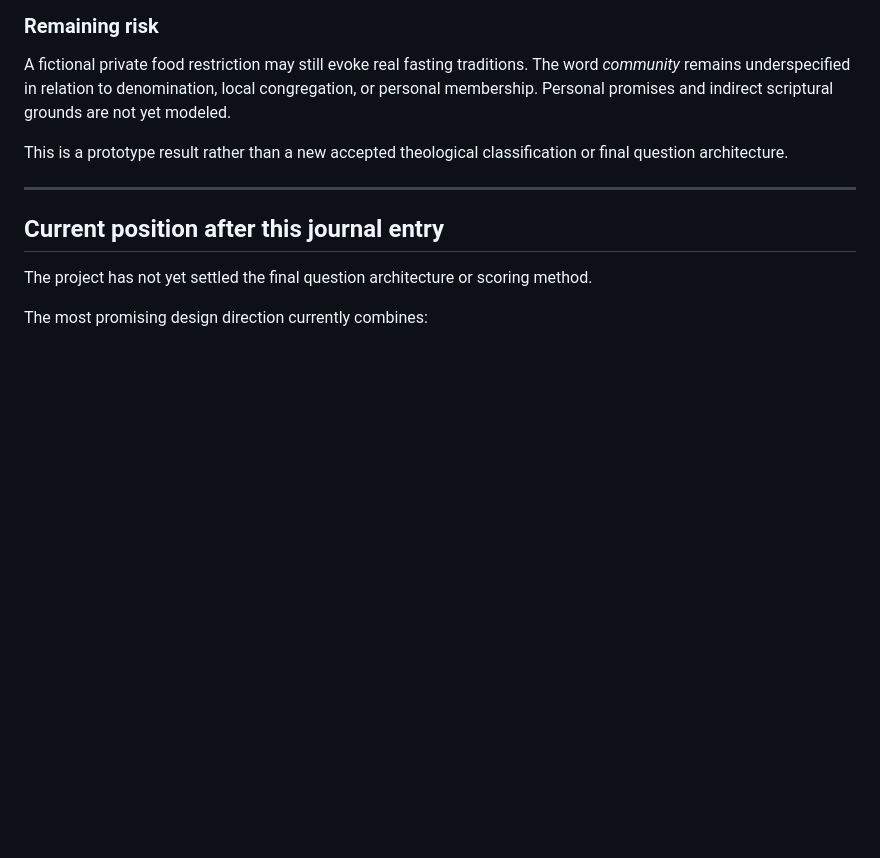
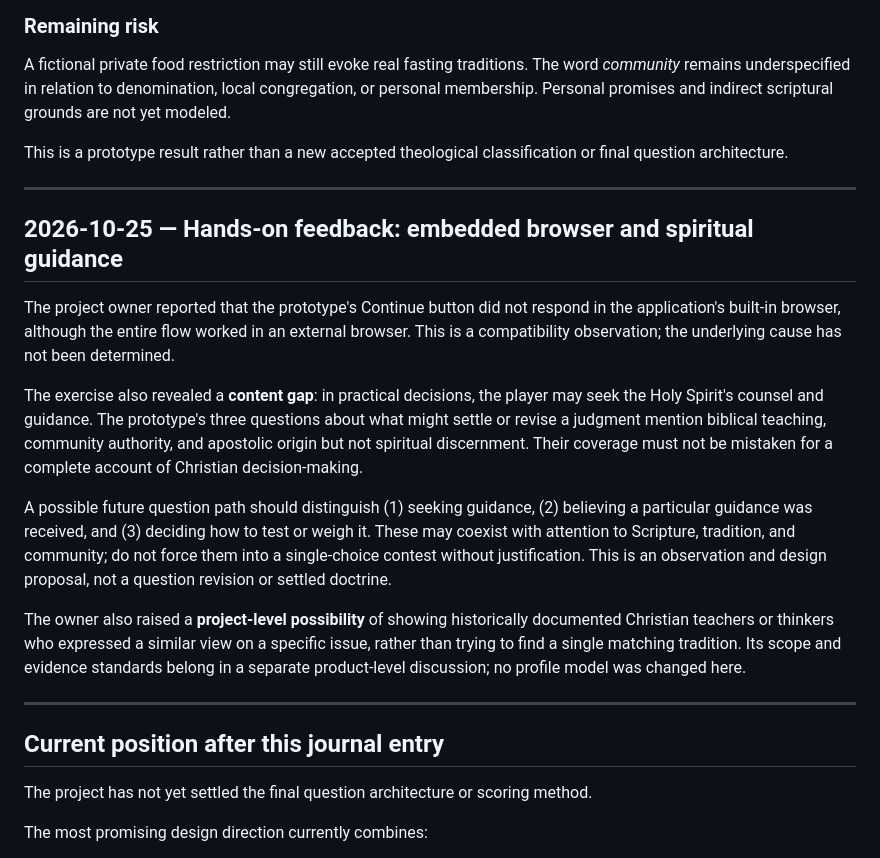
Before and after one commit to oikumene-works/christian-belief-explorer, a Markdown page: docs/DEVELOPMENT_JOURNAL.md, the part around the change. GitHub-like rendering; blank space fills up the shorter version.

Commit message:
Record pilot feedback on in-app browser and spiritual discernment

```diff
--- a/docs/DEVELOPMENT_JOURNAL.md
+++ b/docs/DEVELOPMENT_JOURNAL.md
@@ -361,6 +361,18 @@ This is a prototype result rather than a new accepted theological classification
 
 ---
 
+## 2026-10-25 — Hands-on feedback: embedded browser and spiritual guidance
+
+The project owner reported that the prototype's Continue button did not respond in the application's built-in browser, although the entire flow worked in an external browser. This is a compatibility observation; the underlying cause has not been determined.
+
+The exercise also revealed a **content gap**: in practical decisions, the player may seek the Holy Spirit's counsel and guidance. The prototype's three questions about what might settle or revise a judgment mention biblical teaching, community authority, and apostolic origin but not spiritual discernment. Their coverage must not be mistaken for a complete account of Christian decision-making.
+
+A possible future question path should distinguish (1) seeking guidance, (2) believing a particular guidance was received, and (3) deciding how to test or weigh it. These may coexist with attention to Scripture, tradition, and community; do not force them into a single-choice contest without justification. This is an observation and design proposal, not a question revision or settled doctrine.
+
+The owner also raised a **project-level possibility** of showing historically documented Christian teachers or thinkers who expressed a similar view on a specific issue, rather than trying to find a single matching tradition. Its scope and evidence standards belong in a separate product-level discussion; no profile model was changed here.
+
+---
+
 ## Current position after this journal entry
 
 The project has not yet settled the final question architecture or scoring method.
```
Also changed, not shown: 1 other file.
